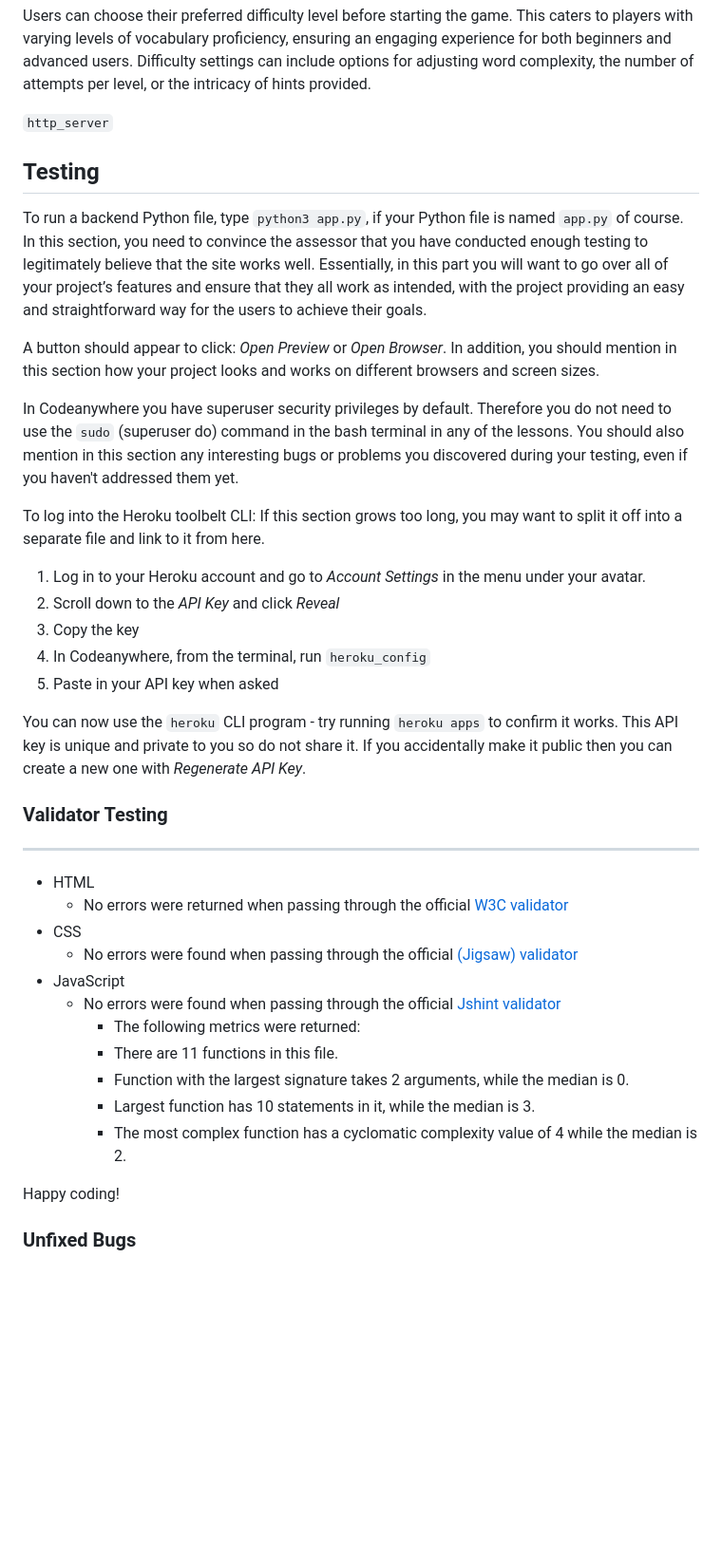
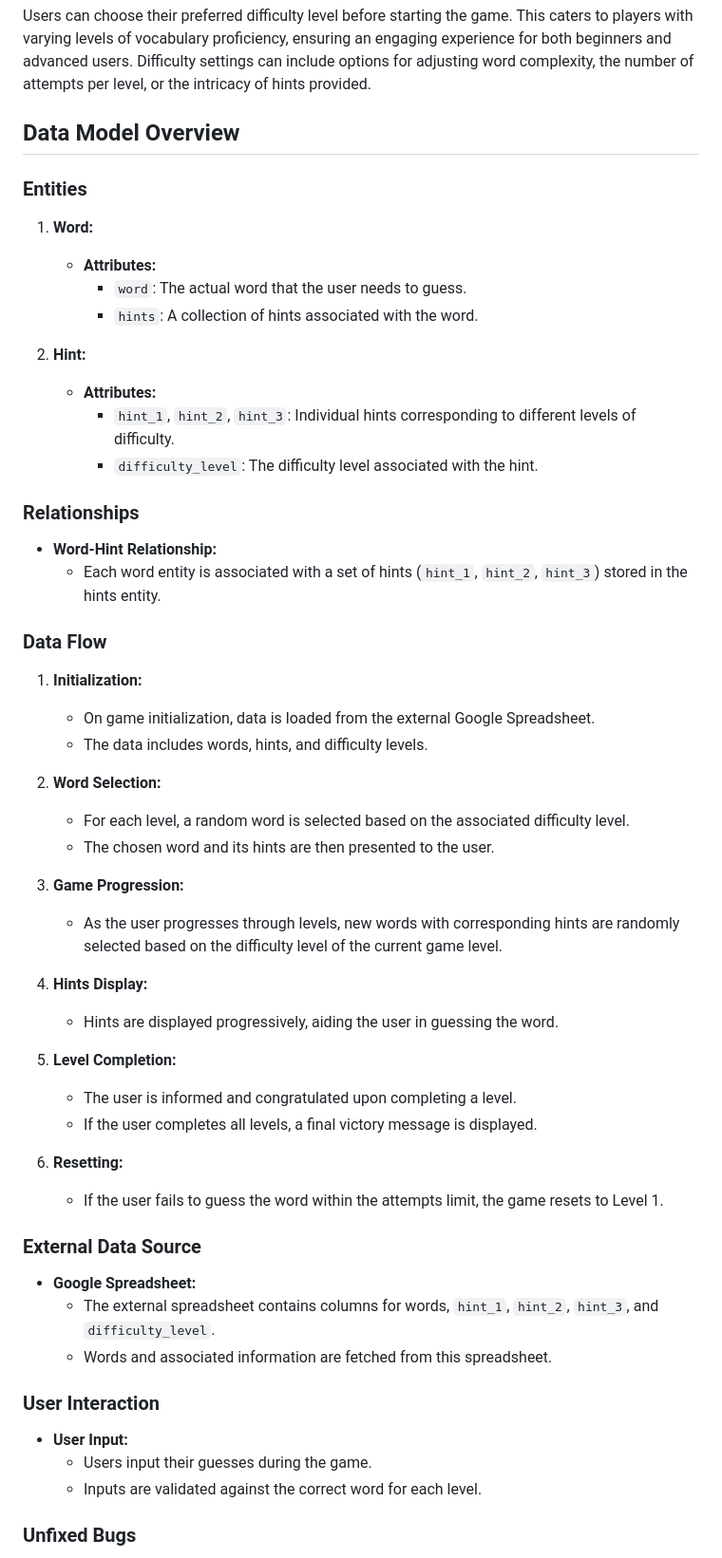
Before and after one commit to JamesMackman/vocab-venture, a Markdown page: README.md, the part around the change printed below. Shown: that part at 95% size. Drawn GitHub-style; blank space fills up the shorter version.

Commit message:
Add detail about the data model

```diff
--- a/README.md
+++ b/README.md
@@ -59,46 +56,61 @@ The Leaderboard feature enhances the Vocab Venture Game by introducing a dynamic
 
 Users can choose their preferred difficulty level before starting the game. This caters to players with varying levels of vocabulary proficiency, ensuring an engaging experience for both beginners and advanced users. Difficulty settings can include options for adjusting word complexity, the number of attempts per level, or the intricacy of hints provided.
 
+## Data Model Overview
+
+### Entities
+
+1. **Word:**
+   - **Attributes:**
+     - `word`: The actual word that the user needs to guess.
+     - `hints`: A collection of hints associated with the word.
+
+2. **Hint:**
+   - **Attributes:**
+     - `hint_1`, `hint_2`, `hint_3`: Individual hints corresponding to different levels of difficulty.
+     - `difficulty_level`: The difficulty level associated with the hint.
+
+### Relationships
+
+- **Word-Hint Relationship:**
+  - Each word entity is associated with a set of hints (`hint_1`, `hint_2`, `hint_3`) stored in the hints entity.
+
+### Data Flow
+
+1. **Initialization:**
+   - On game initialization, data is loaded from the external Google Spreadsheet.
+   - The data includes words, hints, and difficulty levels.
+
+2. **Word Selection:**
+   - For each level, a random word is selected based on the associated difficulty level.
+   - The chosen word and its hints are then presented to the user.
+
+3. **Game Progression:**
+   - As the user progresses through levels, new words with corresponding hints are randomly selected based on the difficulty level of the current game level.
+
+4. **Hints Display:**
+   - Hints are displayed progressively, aiding the user in guessing the word.
+
+5. **Level Completion:**
+   - The user is informed and congratulated upon completing a level.
+   - If the user completes all levels, a final victory message is displayed.
+
+6. **Resetting:**
+   - If the user fails to guess the word within the attempts limit, the game resets to Level 1.
+
+### External Data Source
+
+- **Google Spreadsheet:**
+  - The external spreadsheet contains columns for words, `hint_1`, `hint_2`, `hint_3`, and `difficulty_level`.
+  - Words and associated information are fetched from this spreadsheet.
+
+### User Interaction
+
+- **User Input:**
+  - Users input their guesses during the game.
+  - Inputs are validated against the correct word for each level.
 
 
-`http_server`
-## Testing
-
-To run a backend Python file, type `python3 app.py`, if your Python file is named `app.py` of course.
-In this section, you need to convince the assessor that you have conducted enough testing to legitimately believe that the site works well. Essentially, in this part you will want to go over all of your project’s features and ensure that they all work as intended, with the project providing an easy and straightforward way for the users to achieve their goals.
-
-A button should appear to click: _Open Preview_ or _Open Browser_.
-In addition, you should mention in this section how your project looks and works on different browsers and screen sizes.
-
-In Codeanywhere you have superuser security privileges by default. Therefore you do not need to use the `sudo` (superuser do) command in the bash terminal in any of the lessons.
-You should also mention in this section any interesting bugs or problems you discovered during your testing, even if you haven't addressed them yet.
-
-To log into the Heroku toolbelt CLI:
-If this section grows too long, you may want to split it off into a separate file and link to it from here.
-
-1. Log in to your Heroku account and go to _Account Settings_ in the menu under your avatar.
-2. Scroll down to the _API Key_ and click _Reveal_
-3. Copy the key
-4. In Codeanywhere, from the terminal, run `heroku_config`
-5. Paste in your API key when asked
-
-You can now use the `heroku` CLI program - try running `heroku apps` to confirm it works. This API key is unique and private to you so do not share it. If you accidentally make it public then you can create a new one with _Regenerate API Key_.
-### Validator Testing
-
----
-- HTML
-    - No errors were returned when passing through the official [W3C validator](https://validator.w3.org/nu/?doc=https%3A%2F%2Fcode-institute-org.github.io%2Flove-maths%2F)
-- CSS
-    - No errors were found when passing through the official [(Jigsaw) validator](https://jigsaw.w3.org/css-validator/validator?uri=https%3A%2F%2Fvalidator.w3.org%2Fnu%2F%3Fdoc%3Dhttps%253A%252F%252Fcode-institute-org.github.io%252Flove-maths%252F&profile=css3svg&usermedium=all&warning=1&vextwarning=&lang=en)
-- JavaScript
-    - No errors were found when passing through the official [Jshint validator](https://jshint.com/)
-      - The following metrics were returned:
-      - There are 11 functions in this file.
-      - Function with the largest signature takes 2 arguments, while the median is 0.
-      - Largest function has 10 statements in it, while the median is 3.
-      - The most complex function has a cyclomatic complexity value of 4 while the median is 2.
-
-Happy coding!
 ### Unfixed Bugs
 
 You will need to mention unfixed bugs and why they were not fixed. This section should include shortcomings of the frameworks or technologies used. Although time can be a big variable to consider, paucity of time and difficulty understanding implementation is not a valid reason to leave bugs unfixed.
```
Also changed, not shown: other parts of README.md (+0 -3 lines).
